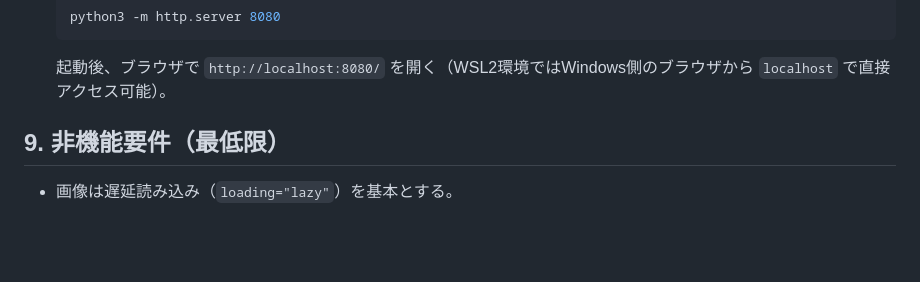
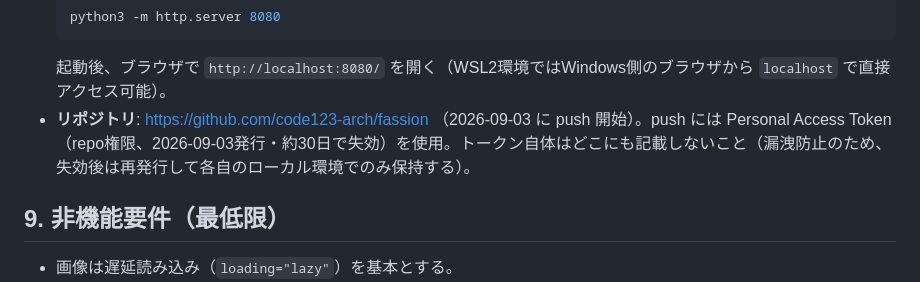
Before and after one commit to code123-arch/fassion, a Markdown page: 要件定義.md, the part around the change. Drawn GitHub-style; blank space fills up the shorter version.

Commit message:
Note repository URL and PAT usage (no secret values) in 要件定義.md
Co-Authored-By: Claude Sonnet 5 <noreply@anthropic.com>
Claude-Session: https://claude.ai/code/session_01E5D6aysnnvAN336uWDxnfx

````diff
--- a/要件定義.md
+++ b/要件定義.md
@@ -104,6 +104,7 @@
   python3 -m http.server 8080
   ```
   起動後、ブラウザで `http://localhost:8080/` を開く（WSL2環境ではWindows側のブラウザから `localhost` で直接アクセス可能）。
+- **リポジトリ**: https://github.com/code123-arch/fassion （2026-09-03 に push 開始）。push には Personal Access Token（repo権限、2026-09-03発行・約30日で失効）を使用。トークン自体はどこにも記載しないこと（漏洩防止のため、失効後は再発行して各自のローカル環境でのみ保持する）。
 
 ## 9. 非機能要件（最低限）
 
````
